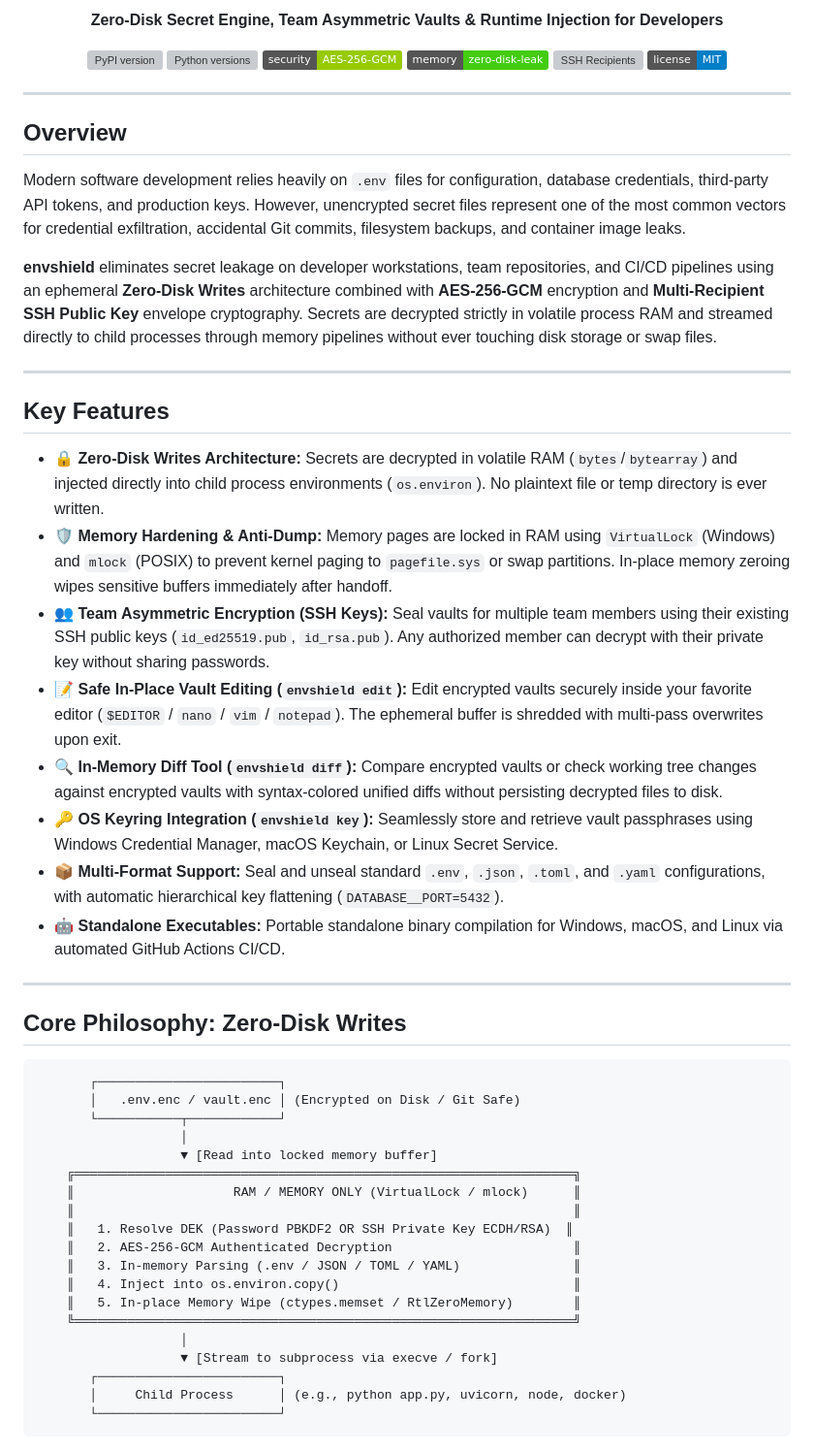
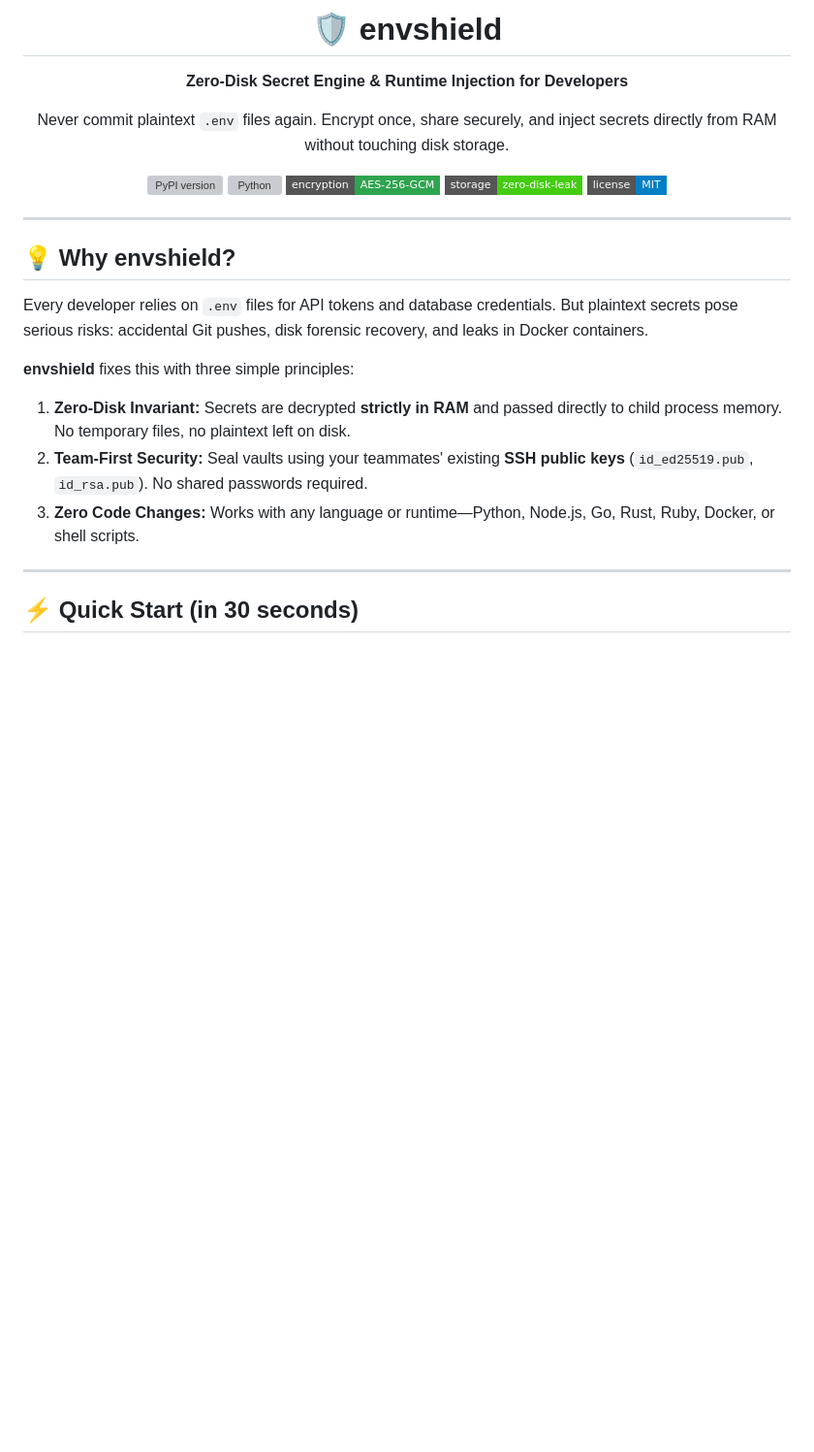
Before and after one commit to AmhetCnaa/Envshield, a Markdown page: README.md, the part around one of its changes. Shown at 97% size. Rendered like a GitHub page; badges without logos; blank space fills up the shorter version; grey boxes are pictures that could not be loaded.

````diff
--- a/README.md
+++ b/README.md
@@ -2,61 +2,30 @@
 
-<p align="center">
-  <strong>Zero-Disk Secret Engine, Team Asymmetric Vaults & Runtime Injection for Developers</strong>
-</p>
+# 🛡️ envshield
 
-<p align="center">
-  <a href="https://pypi.org/project/envshield-cli/"><img src="https://img.shields.io/pypi/v/envshield-cli.svg?color=blue" alt="PyPI version"></a>
-  <a href="https://pypi.org/project/envshield-cli/"><img src="https://img.shields.io/pypi/pyversions/envshield-cli.svg" alt="Python versions"></a>
-  <img src="https://img.shields.io/badge/security-AES--256--GCM-green.svg" alt="AES-256-GCM">
-  <img src="https://img.shields.io/badge/memory-zero--disk--leak-success.svg" alt="Zero-Disk Writes">
-  <img src="https://img.shields.io/badge/recipients-SSH%20%2F%20Ed25519%20%2F%20RSA-blueviolet.svg" alt="SSH Recipients">
-  <img src="https://img.shields.io/badge/license-MIT-blue.svg" alt="License">
-</p>
+**Zero-Disk Secret Engine & Runtime Injection for Developers**
+
+Never commit plaintext `.env` files again. Encrypt once, share securely, and inject secrets directly from RAM without touching disk storage.
+
+[![PyPI version](https://img.shields.io/pypi/v/envshield-cli.svg?style=flat-square&color=blue)](https://pypi.org/project/envshield-cli/)
+[![Python](https://img.shields.io/pypi/pyversions/envshield-cli.svg?style=flat-square)](https://pypi.org/project/envshield-cli/)
+[![Security](https://img.shields.io/badge/encryption-AES--256--GCM-2ea44f.svg?style=flat-square)](https://github.com/AmhetCnaa/Envshield)
+[![Zero Disk](https://img.shields.io/badge/storage-zero--disk--leak-success.svg?style=flat-square)](https://github.com/AmhetCnaa/Envshield)
+[![License](https://img.shields.io/badge/license-MIT-blue.svg?style=flat-square)](LICENSE)
+
+</div>
 
 ---
 
-## Overview
+## 💡 Why envshield?
 
-Modern software development relies heavily on `.env` files for configuration, database credentials, third-party API tokens, and production keys. However, unencrypted secret files represent one of the most common vectors for credential exfiltration, accidental Git commits, filesystem backups, and container image leaks.
+Every developer relies on `.env` files for API tokens and database credentials. But plaintext secrets pose serious risks: accidental Git pushes, disk forensic recovery, and leaks in Docker containers.
 
-**envshield** eliminates secret leakage on developer workstations, team repositories, and CI/CD pipelines using an ephemeral **Zero-Disk Writes** architecture combined with **AES-256-GCM** encryption and **Multi-Recipient SSH Public Key** envelope cryptography. Secrets are decrypted strictly in volatile process RAM and streamed directly to child processes through memory pipelines without ever touching disk storage or swap files.
+**envshield** fixes this with three simple principles:
+1. **Zero-Disk Invariant:** Secrets are decrypted **strictly in RAM** and passed directly to child process memory. No temporary files, no plaintext left on disk.
+2. **Team-First Security:** Seal vaults using your teammates' existing **SSH public keys** (`id_ed25519.pub`, `id_rsa.pub`). No shared passwords required.
+3. **Zero Code Changes:** Works with any language or runtime—Python, Node.js, Go, Rust, Ruby, Docker, or shell scripts.
 
 ---
 
-## Key Features
+## ⚡ Quick Start (in 30 seconds)
 
-- 🔒 **Zero-Disk Writes Architecture:** Secrets are decrypted in volatile RAM (`bytes`/`bytearray`) and injected directly into child process environments (`os.environ`). No plaintext file or temp directory is ever written.
-- 🛡️ **Memory Hardening & Anti-Dump:** Memory pages are locked in RAM using `VirtualLock` (Windows) and `mlock` (POSIX) to prevent kernel paging to `pagefile.sys` or swap partitions. In-place memory zeroing wipes sensitive buffers immediately after handoff.
-- 👥 **Team Asymmetric Encryption (SSH Keys):** Seal vaults for multiple team members using their existing SSH public keys (`id_ed25519.pub`, `id_rsa.pub`). Any authorized member can decrypt with their private key without sharing passwords.
-- 📝 **Safe In-Place Vault Editing (`envshield edit`):** Edit encrypted vaults securely inside your favorite editor (`$EDITOR` / `nano` / `vim` / `notepad`). The ephemeral buffer is shredded with multi-pass overwrites upon exit.
-- 🔍 **In-Memory Diff Tool (`envshield diff`):** Compare encrypted vaults or check working tree changes against encrypted vaults with syntax-colored unified diffs without persisting decrypted files to disk.
-- 🔑 **OS Keyring Integration (`envshield key`):** Seamlessly store and retrieve vault passphrases using Windows Credential Manager, macOS Keychain, or Linux Secret Service.
-- 📦 **Multi-Format Support:** Seal and unseal standard `.env`, `.json`, `.toml`, and `.yaml` configurations, with automatic hierarchical key flattening (`DATABASE__PORT=5432`).
-- 🤖 **Standalone Executables:** Portable standalone binary compilation for Windows, macOS, and Linux via automated GitHub Actions CI/CD.
-
----
-
-## Core Philosophy: Zero-Disk Writes
-
-```
-       ┌────────────────────────┐
-       │   .env.enc / vault.enc │ (Encrypted on Disk / Git Safe)
-       └───────────┬────────────┘
-                   │
-                   ▼ [Read into locked memory buffer]
-    ╔══════════════════════════════════════════════════════════════════╗
-    ║                     RAM / MEMORY ONLY (VirtualLock / mlock)      ║
-    ║                                                                  ║
-    ║   1. Resolve DEK (Password PBKDF2 OR SSH Private Key ECDH/RSA)  ║
-    ║   2. AES-256-GCM Authenticated Decryption                        ║
-    ║   3. In-memory Parsing (.env / JSON / TOML / YAML)               ║
-    ║   4. Inject into os.environ.copy()                               ║
-    ║   5. In-place Memory Wipe (ctypes.memset / RtlZeroMemory)        ║
-    ╚══════════════════════════════════════════════════════════════════╝
-                   │
-                   ▼ [Stream to subprocess via execve / fork]
-       ┌────────────────────────┐
-       │     Child Process      │ (e.g., python app.py, uvicorn, node, docker)
-       └────────────────────────┘
-```
-
````
Also changed, not shown: other parts of README.md (+106 -150 lines).
